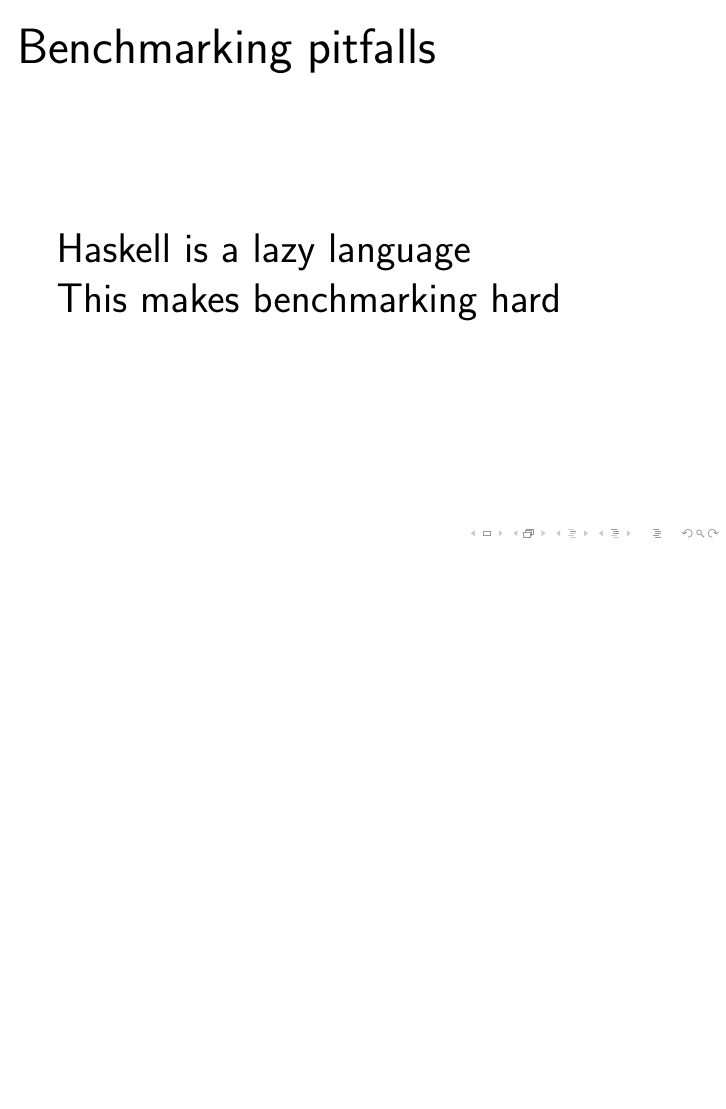
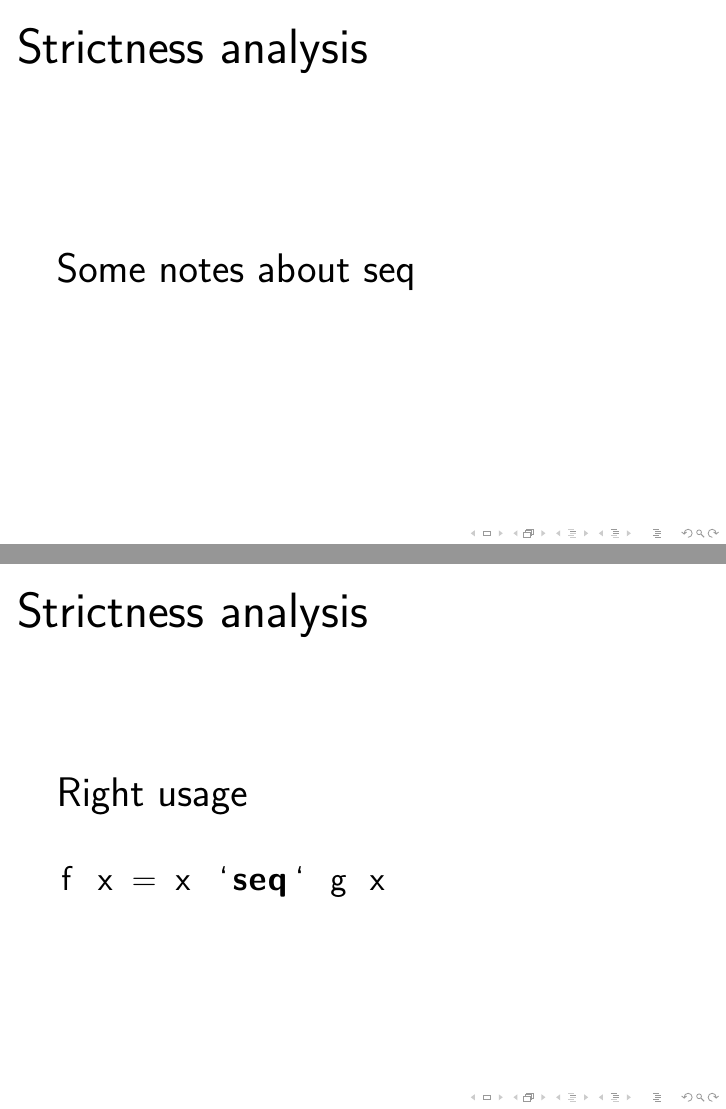
Before and after one commit to jaspervdj/talks, LaTeX slides (2011-ghentfpg-text-utf8/slides.tex): page 14 of 32 before the commit and pages 14 and 15 of 36 after it, the two joined at a grey line, the shorter picture padded with empty space. Compiled offline with pdfLaTeX.

Commit message:
Notes about seq

```diff
--- a/2011-ghentfpg-text-utf8/slides.tex
+++ b/2011-ghentfpg-text-utf8/slides.tex
@@ -141,3 +141,15 @@
       a * x ^ 2 + b * x + c
     \end{lstlisting}
 \end{frame}
+
+\begin{frame}{Strictness analysis}
+    Some notes about seq
+\end{frame}
+
+\begin{frame}[fragile]{Strictness analysis}
+    Right usage
+    \vspaced
+    \begin{lstlisting}
+    f x = x `seq` g x
+    \end{lstlisting}
+\end{frame}
```
Also changed, not shown: 2011-ghentfpg-text-utf8/slides.tex (14 more changed lines).
